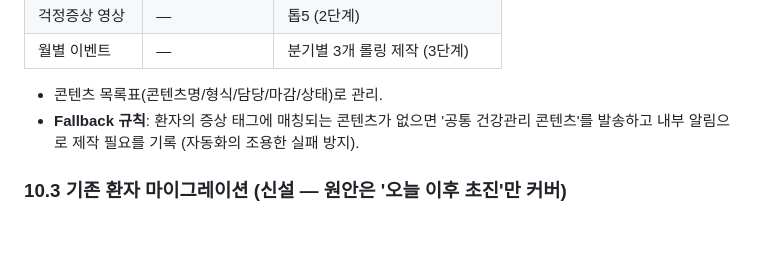
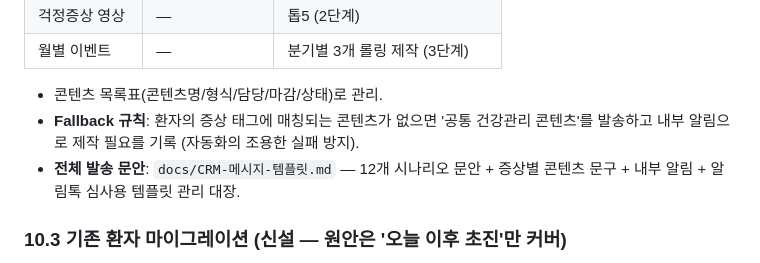
Before and after one commit to kanghyeonjoon/43-token-game, a Markdown page: docs/CRM-대시보드-기획서.md, the part around the change. Drawn GitHub-style; blank space fills up the shorter version.

```diff
--- a/docs/CRM-대시보드-기획서.md
+++ b/docs/CRM-대시보드-기획서.md
@@ -448,6 +448,7 @@ https://hook.make.com/xxxx?p={환자토큰}&c={콘텐츠태그}&a={액션}
 
 - 콘텐츠 목록표(콘텐츠명/형식/담당/마감/상태)로 관리.
 - **Fallback 규칙**: 환자의 증상 태그에 매칭되는 콘텐츠가 없으면 '공통 건강관리 콘텐츠'를 발송하고 내부 알림으로 제작 필요를 기록 (자동화의 조용한 실패 방지).
+- **전체 발송 문안**: `docs/CRM-메시지-템플릿.md` — 12개 시나리오 문안 + 증상별 콘텐츠 문구 + 내부 알림 + 알림톡 심사용 템플릿 관리 대장.
 
 ### 10.3 기존 환자 마이그레이션 (신설 — 원안은 '오늘 이후 초진'만 커버)
 - EMR에서 기존 환자의 이름/연락처/마지막 방문일/누적 방문횟수를 추출해 DB1에 백필. `환자 유형=기존` + `이월 방문횟수` 기록.
```
Also changed, not shown: docs/CRM-메시지-템플릿.md (added, +578 -0 lines).
